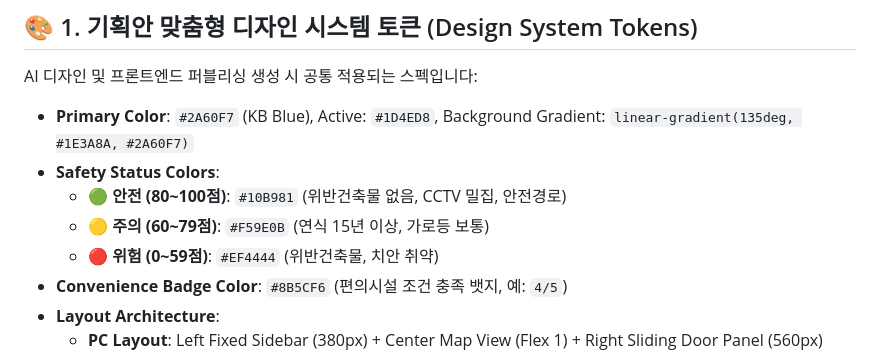
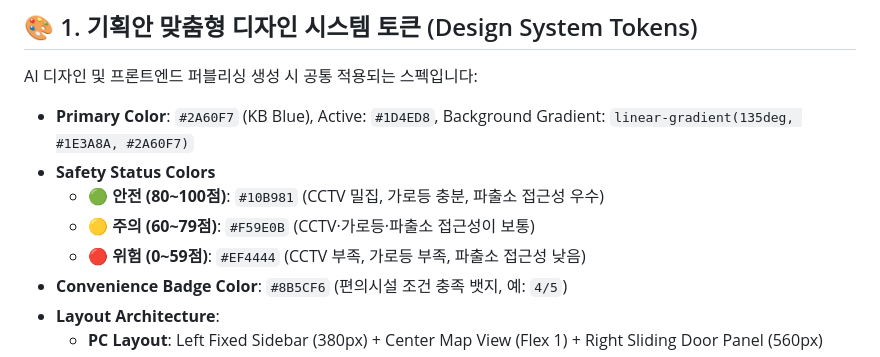
Before and after one commit to kb-7-29-1/kb, a Markdown page: .agents/project_plan_prompt.md, the part around the change. Drawn GitHub-style.

Commit message:
docs: 안전점수 기준 및 상태 색상 수정

```diff
--- a/.agents/project_plan_prompt.md
+++ b/.agents/project_plan_prompt.md
@@ -23,10 +23,10 @@
 AI 디자인 및 프론트엔드 퍼블리싱 생성 시 공통 적용되는 스펙입니다:
 
 - **Primary Color**: `#2A60F7` (KB Blue), Active: `#1D4ED8`, Background Gradient: `linear-gradient(135deg, #1E3A8A, #2A60F7)`
-- **Safety Status Colors**:
-  - 🟢 **안전 (80~100점)**: `#10B981` (위반건축물 없음, CCTV 밀집, 안전경로)
-  - 🟡 **주의 (60~79점)**: `#F59E0B` (연식 15년 이상, 가로등 보통)
-  - 🔴 **위험 (0~59점)**: `#EF4444` (위반건축물, 치안 취약)
+- **Safety Status Colors**
+  - 🟢 **안전 (80~100점)**: `#10B981` (CCTV 밀집, 가로등 충분, 파출소 접근성 우수)
+  - 🟡 **주의 (60~79점)**: `#F59E0B` (CCTV·가로등·파출소 접근성이 보통)
+  - 🔴 **위험 (0~59점)**: `#EF4444` (CCTV 부족, 가로등 부족, 파출소 접근성 낮음)
 - **Convenience Badge Color**: `#8B5CF6` (편의시설 조건 충족 뱃지, 예: `4/5`)
 - **Layout Architecture**:
   - **PC Layout**: Left Fixed Sidebar (380px) + Center Map View (Flex 1) + Right Sliding Door Panel (560px)
```
